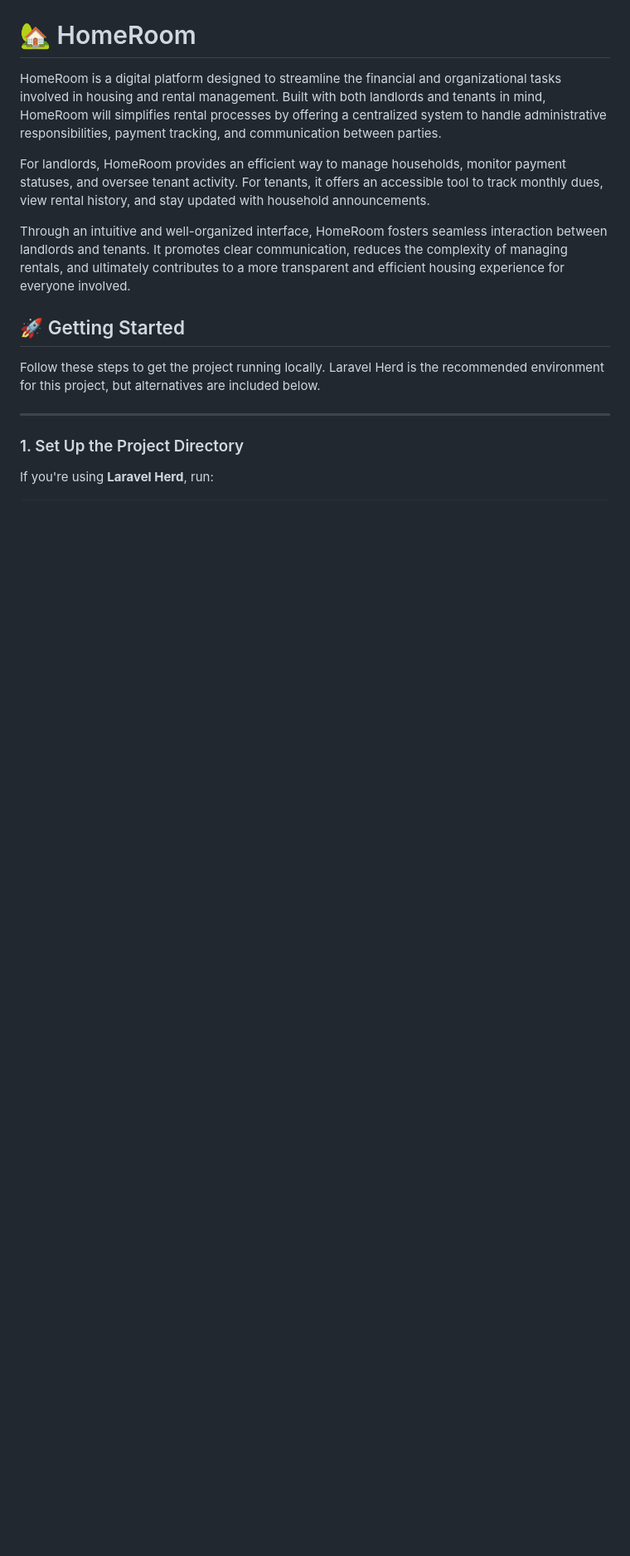
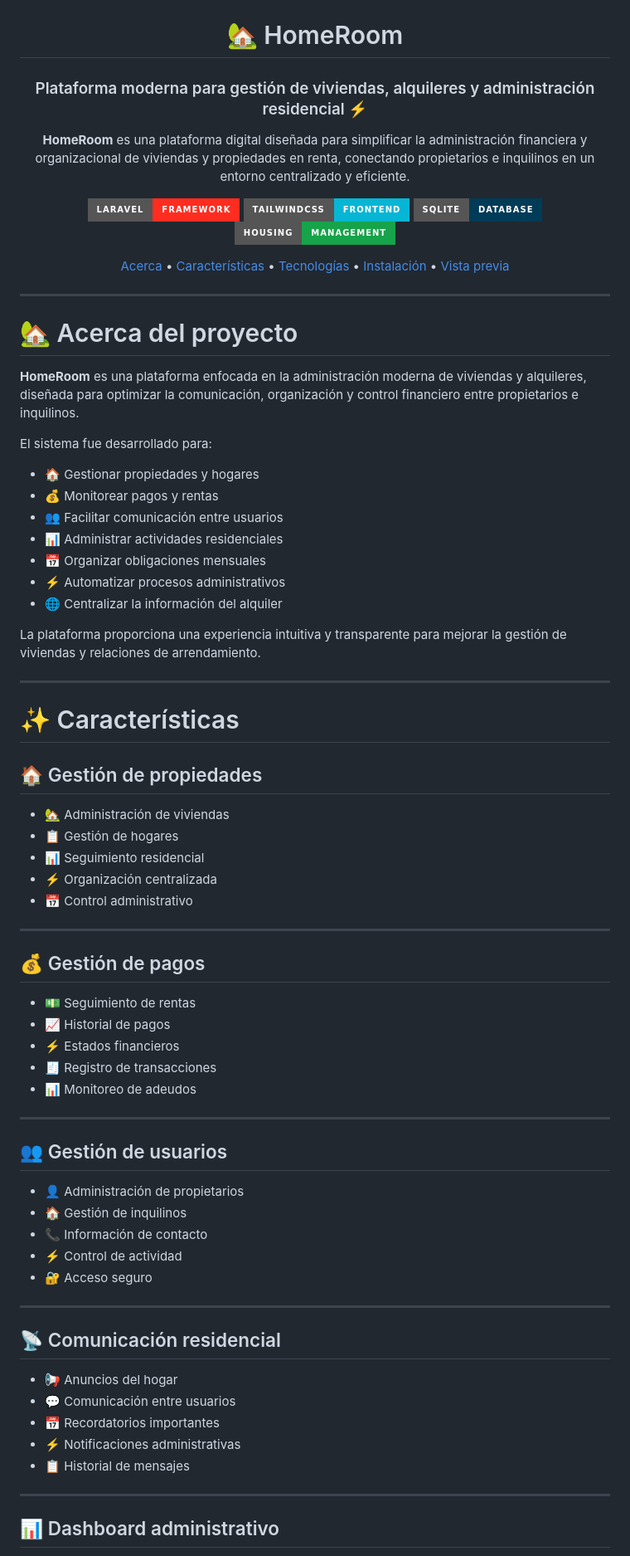
Before and after one commit to isairey/PlataformaGestionViviendasAlquileresResidencias, a Markdown page: README.md, the part around one of its changes. Shown at 83% size. GitHub-like rendering; badges without logos; blank space fills up the shorter version.

```diff
--- a/README.md
+++ b/README.md
@@ -1,18 +5,89 @@
 # 🏡 HomeRoom
 
-HomeRoom is a digital platform designed to streamline the financial and organizational tasks involved in housing and rental management. Built with both landlords and tenants in mind, HomeRoom will simplifies rental processes by offering a centralized system to handle administrative responsibilities, payment tracking, and communication between parties.
+### Plataforma moderna para gestión de viviendas, alquileres y administración residencial ⚡
 
-For landlords, HomeRoom provides an efficient way to manage households, monitor payment statuses, and oversee tenant activity. For tenants, it offers an accessible tool to track monthly dues, view rental history, and stay updated with household announcements.
+<p align="center">
+  <b>HomeRoom</b> es una plataforma digital diseñada para simplificar la administración financiera y organizacional de viviendas y propiedades en renta, conectando propietarios e inquilinos en un entorno centralizado y eficiente.
+</p>
 
-Through an intuitive and well-organized interface, HomeRoom fosters seamless interaction between landlords and tenants. It promotes clear communication, reduces the complexity of managing rentals, and ultimately contributes to a more transparent and efficient housing experience for everyone involved.
+<p align="center">
+  <img src="https://img.shields.io/badge/Laravel-Framework-FF2D20?style=for-the-badge&logo=laravel&logoColor=white">
+  <img src="https://img.shields.io/badge/TailwindCSS-Frontend-06B6D4?style=for-the-badge&logo=tailwindcss&logoColor=white">
+  <img src="https://img.shields.io/badge/SQLite-Database-003B57?style=for-the-badge&logo=sqlite&logoColor=white">
+  <img src="https://img.shields.io/badge/Housing-Management-16A34A?style=for-the-badge">
+</p>
 
-## 🚀 Getting Started
+<p align="center">
+  <a href="#-acerca-del-proyecto">Acerca</a> •
+  <a href="#-características">Características</a> •
+  <a href="#-tecnologías-utilizadas">Tecnologías</a> •
+  <a href="#-instalación">Instalación</a> •
+  <a href="#-vista-previa">Vista previa</a>
+</p>
 
-Follow these steps to get the project running locally.
-Laravel Herd is the recommended environment for this project, but alternatives are included below.
+</div>
 
 ---
 
-### 1. Set Up the Project Directory
+# 🏡 Acerca del proyecto
 
-If you're using **Laravel Herd**, run:
+**HomeRoom** es una plataforma enfocada en la administración moderna de viviendas y alquileres, diseñada para optimizar la comunicación, organización y control financiero entre propietarios e inquilinos.
+
+El sistema fue desarrollado para:
+
+- 🏠 Gestionar propiedades y hogares
+- 💰 Monitorear pagos y rentas
+- 👥 Facilitar comunicación entre usuarios
+- 📊 Administrar actividades residenciales
+- 📅 Organizar obligaciones mensuales
+- ⚡ Automatizar procesos administrativos
+- 🌐 Centralizar la información del alquiler
+
+La plataforma proporciona una experiencia intuitiva y transparente para mejorar la gestión de viviendas y relaciones de arrendamiento.
+
+---
+
+# ✨ Características
+
+## 🏠 Gestión de propiedades
+
+- 🏡 Administración de viviendas
+- 📋 Gestión de hogares
+- 📊 Seguimiento residencial
+- ⚡ Organización centralizada
+- 📅 Control administrativo
+
+---
+
+## 💰 Gestión de pagos
+
+- 💵 Seguimiento de rentas
+- 📈 Historial de pagos
+- ⚡ Estados financieros
+- 🧾 Registro de transacciones
+- 📊 Monitoreo de adeudos
+
+---
+
+## 👥 Gestión de usuarios
+
+- 👤 Administración de propietarios
+- 🏠 Gestión de inquilinos
+- 📞 Información de contacto
+- ⚡ Control de actividad
+- 🔐 Acceso seguro
+
+---
+
+## 📡 Comunicación residencial
+
+- 📢 Anuncios del hogar
+- 💬 Comunicación entre usuarios
+- 📅 Recordatorios importantes
+- ⚡ Notificaciones administrativas
+- 📋 Historial de mensajes
+
+---
+
+## 📊 Dashboard administrativo
+
```
Also changed, not shown: other parts of README.md (+399 -171 lines).
